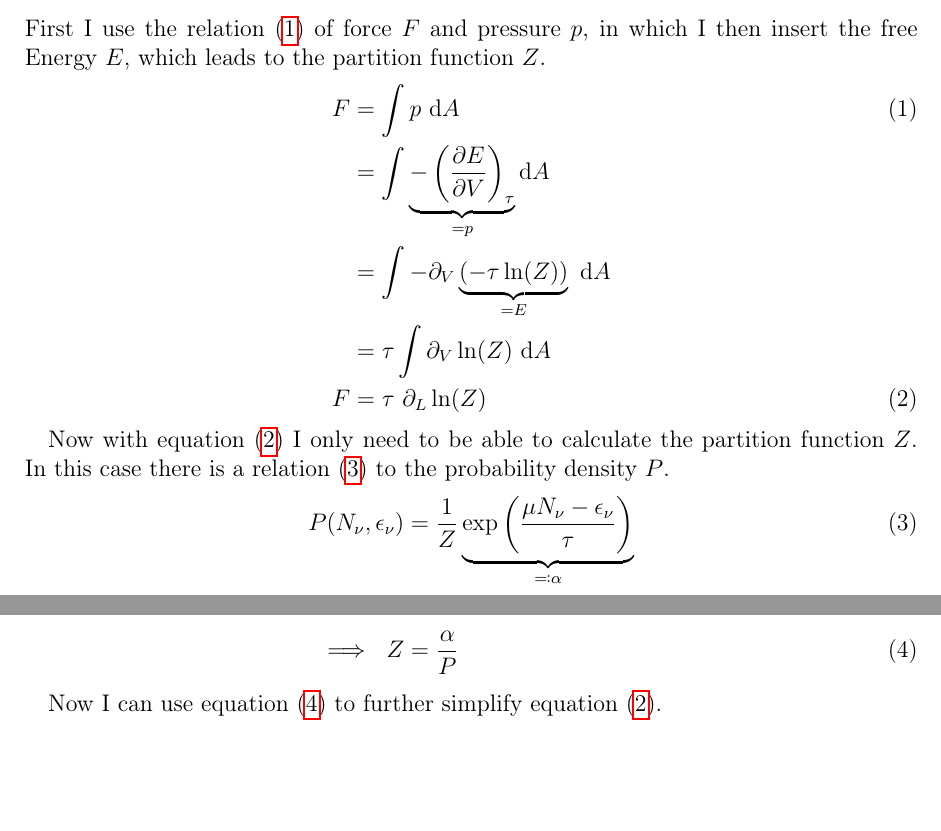
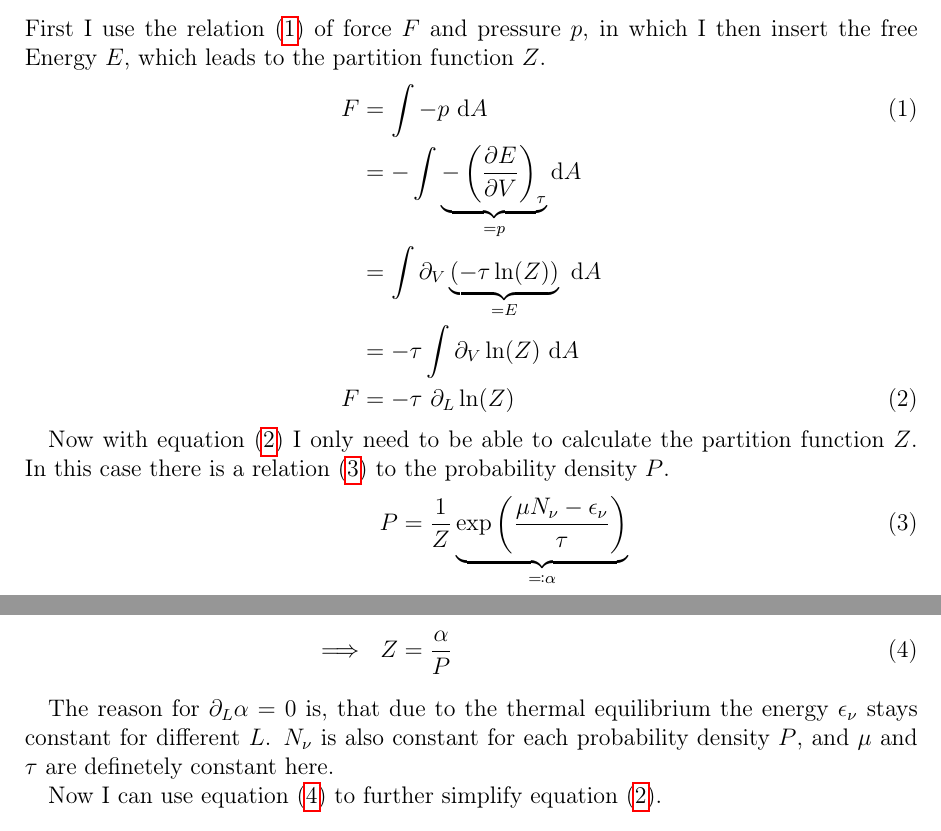
Before and after one commit to jumper149/staphy-cu1-h7, a LaTeX document (tex/main.tex): two parts of pages 1 and 2 of 2 before the commit and two parts of pages 1 and 2 of 3 after it, joined at a grey line, cut so that both start at the same text, the shorter picture padded with empty space. Compiled offline with pdfLaTeX.

Commit message:
beautified

```diff
--- a/tex/main.tex
+++ b/tex/main.tex
@@ -35,25 +35,27 @@ I am calculating the probability density $P$ in form of a histogram and then try
 \subsection{Theoretical background}
 First I use the relation (\ref{eq:F1}) of force $F$ and pressure $p$, in which I then insert the free Energy $E$, which leads to the partition function $Z$.
 \begin{align}
-	F &= \int p \text{ d}A \label{eq:F1} \\
-	&= \int \underbrace{- \left( \frac{\partial E}{\partial V} \right)_{\tau}}_{= p} \text{d}A \notag \\
-	&= \int - \partial_V \underbrace{(- \tau \ln(Z))}_{= E} \text{ d}A \notag \\
-	&= \tau \int \partial_V \ln(Z) \text{ d}A \notag \\
-	F &= \tau \text{ } \partial_L \ln(Z) \label{eq:F2}
+	F &= \int - p \text{ d}A \label{eq:F1} \\
+	&= - \int \underbrace{- \left( \frac{\partial E}{\partial V} \right)_{\tau}}_{= p} \text{d}A \notag \\
+	&= \int \partial_V \underbrace{(- \tau \ln(Z))}_{= E} \text{ d}A \notag \\
+	&= - \tau \int \partial_V \ln(Z) \text{ d}A \notag \\
+	F &= - \tau \text{ } \partial_L \ln(Z) \label{eq:F2}
 \end{align}
 
 Now with equation (\ref{eq:F2}) I only need to be able to calculate the partition function $Z$.
 In this case there is a relation (\ref{eq:P1}) to the probability density $P$.
 \begin{align}
-	P (N_\nu, \epsilon_\nu) &= \frac{1}{Z} \underbrace{\exp \left( {\frac{\mu N_\nu - \epsilon_\nu}{\tau}} \right)}_{\eqqcolon \alpha} \label{eq:P1} \\
+	P &= \frac{1}{Z} \underbrace{\exp \left( {\frac{\mu N_\nu - \epsilon_\nu}{\tau}} \right)}_{\eqqcolon \alpha} \label{eq:P1} \\
 	\implies \text{ } Z &= \frac{\alpha}{P} \label{eq:Z1}
 \end{align}
 
+The reason for $\partial_L \alpha = 0$ is, that due to the thermal equilibrium the energy $\epsilon_\nu$ stays constant for different $L$. $N_\nu$ is also constant for each probability density $P$, and $\mu$ and $\tau$ are definetely constant here.
+
 Now I can use equation (\ref{eq:Z1}) to further simplify equation (\ref{eq:F2}).
 \begin{align}
-	F &= \tau \partial_L \ln \left( \frac{\alpha}{P} \right) \notag \\
-	&= \tau ( \underbrace{\partial_L \ln(\alpha)}_{= 0} - \partial_L \ln(P) ) \notag \\
-	F &= - \tau \text{ } \partial_L \ln(P) \label{eq:F3}
+	F &= - \tau \partial_L \ln \left( \frac{\alpha}{P} \right) \notag \\
+	&= - \tau ( \underbrace{\partial_L \ln(\alpha)}_{= 0} - \partial_L \ln(P) ) \notag \\
+	F &= \tau \text{ } \partial_L \ln(P) \label{eq:F3}
 \end{align}
 
 With equation (\ref{eq:F3}) I can directly compute the force $F$ from the probability density $P(L)$ which I am simulating with a distribution of ''randomwalks''.
```
Also changed, not shown: out/plot-L-force-E8.eps (deleted), out/plot-L-force.png, tex/main.pdf, tex/main.tex (2 more changed lines), 6 other files.
